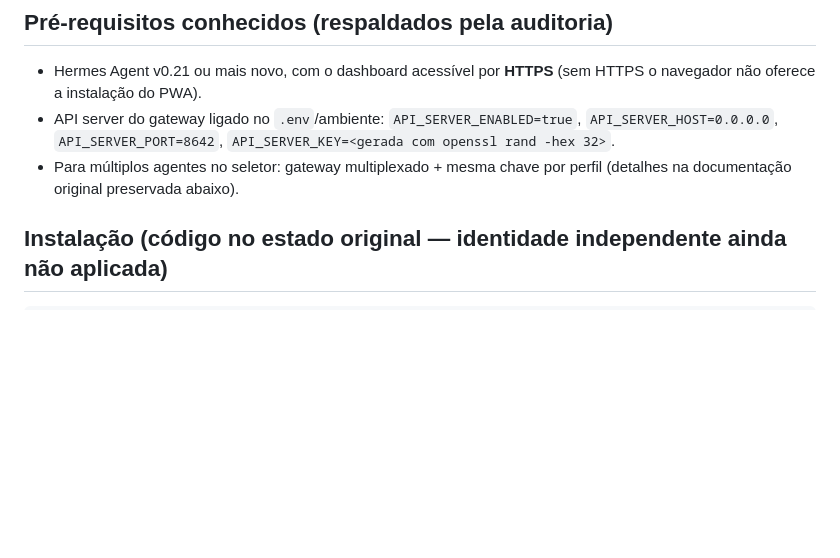
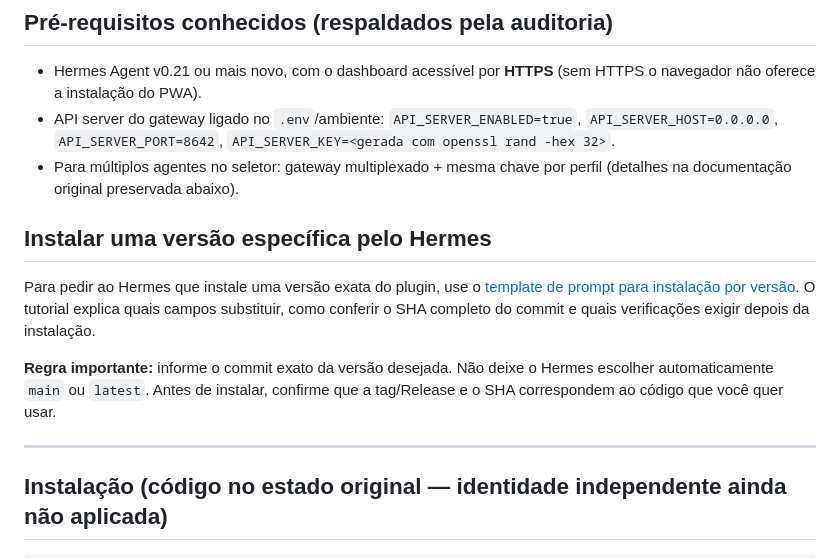
Before and after one commit to Nifm1584/plugin-v1-pwa, a Markdown page: README.md, the part around the change. Rendered like a GitHub page; blank space fills up the shorter version.

Commit message:
docs: link Hermes version install template from README

```diff
--- a/README.md
+++ b/README.md
@@ -64,6 +64,14 @@ plugin-v1-pwa/
   openssl rand -hex 32>`.
 - Para múltiplos agentes no seletor: gateway multiplexado + mesma chave por perfil
   (detalhes na documentação original preservada abaixo).
+
+## Instalar uma versão específica pelo Hermes
+
+Para pedir ao Hermes que instale uma versão exata do plugin, use o [template de prompt para instalação por versão](PROMPT-INSTALACAO-VERSAO-HERMES.md). O tutorial explica quais campos substituir, como conferir o SHA completo do commit e quais verificações exigir depois da instalação.
+
+**Regra importante:** informe o commit exato da versão desejada. Não deixe o Hermes escolher automaticamente `main` ou `latest`. Antes de instalar, confirme que a tag/Release e o SHA correspondem ao código que você quer usar.
+
+---
 
 ## Instalação (código no estado original — identidade independente ainda não aplicada)
 
```
